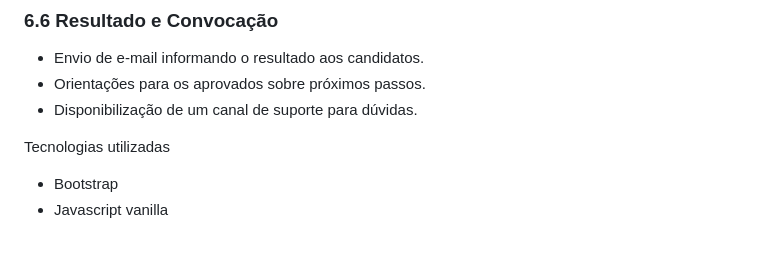
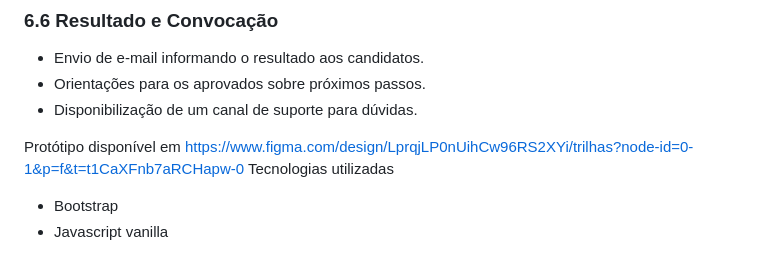
Before and after one commit to MarceloJFF/TRILHAS, a Markdown page: Desafio 2/README.md, the part around the change. GitHub-like rendering.

```diff
--- a/Desafio 2/README.md
+++ b/Desafio 2/README.md
@@ -82,6 +82,7 @@ O status da inscrição é atualizado no sistema (aprovado/reprovado/em análise
 - Orientações para os aprovados sobre próximos passos.
 - Disponibilização de um canal de suporte para dúvidas.
 
+Protótipo disponível em https://www.figma.com/design/LprqjLP0nUihCw96RS2XYi/trilhas?node-id=0-1&p=f&t=t1CaXFnb7aRCHapw-0
 Tecnologias utilizadas
 - Bootstrap
 - Javascript vanilla
```
